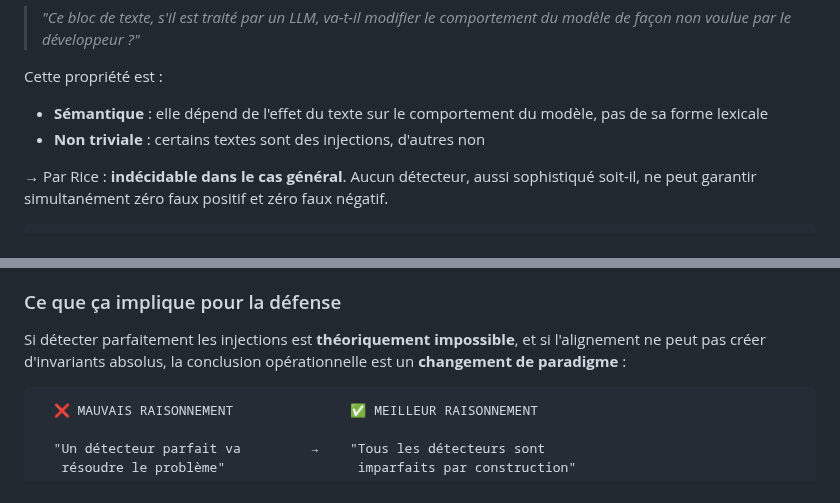
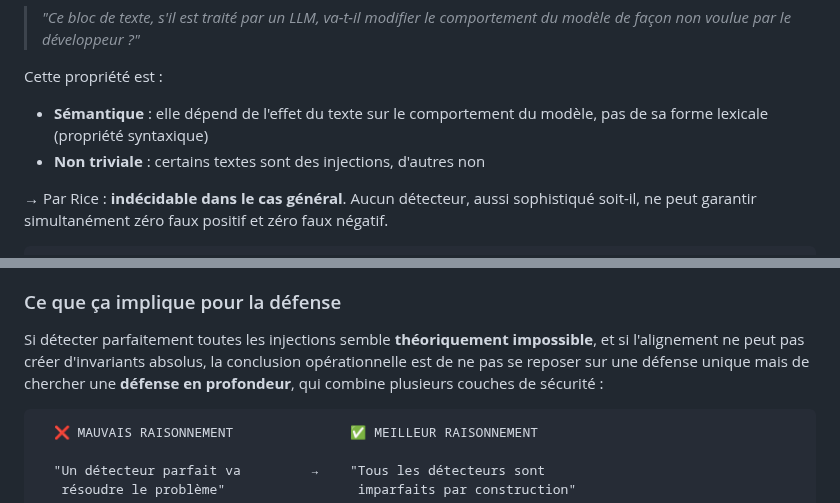
Before and after one commit to pi-2r/devoxxfr2026-workshop-jailbreak-prompt-injection-mcp-poisoning, a Markdown page: step_6.md, 2 parts joined by grey strips. GitHub-like rendering.

````diff
--- a/step_6.md
+++ b/step_6.md
@@ -472,7 +472,7 @@ Détecter une prompt injection revient à décider de la propriété suivante su
 > *"Ce bloc de texte, s'il est traité par un LLM, va-t-il modifier le comportement du modèle de façon non voulue par le développeur ?"*
 
 Cette propriété est :
-- **Sémantique** : elle dépend de l'effet du texte sur le comportement du modèle, pas de sa forme lexicale
+- **Sémantique** : elle dépend de l'effet du texte sur le comportement du modèle, pas de sa forme lexicale (propriété syntaxique)
 - **Non triviale** : certains textes sont des injections, d'autres non
 
 → Par Rice : **indécidable dans le cas général**. Aucun détecteur, aussi sophistiqué soit-il, ne peut garantir simultanément zéro faux positif et zéro faux négatif.
@@ -535,7 +540,7 @@ Wolf, Wies et al. ([*Fundamental Limitations of Alignment in Large Language Mode
 
 ### Ce que ça implique pour la défense
 
-Si détecter parfaitement les injections est **théoriquement impossible**, et si l'alignement ne peut pas créer d'invariants absolus, la conclusion opérationnelle est un **changement de paradigme** :
+Si détecter parfaitement toutes les injections semble **théoriquement impossible**, et si l'alignement ne peut pas créer d'invariants absolus, la conclusion opérationnelle est de ne pas se reposer sur une défense unique mais de chercher une **défense en profondeur**, qui combine plusieurs couches de sécurité :
 
 ```
   ❌ MAUVAIS RAISONNEMENT               ✅ MEILLEUR RAISONNEMENT
````
Also changed, not shown: other parts of step_6.md (+11 -4 lines).
